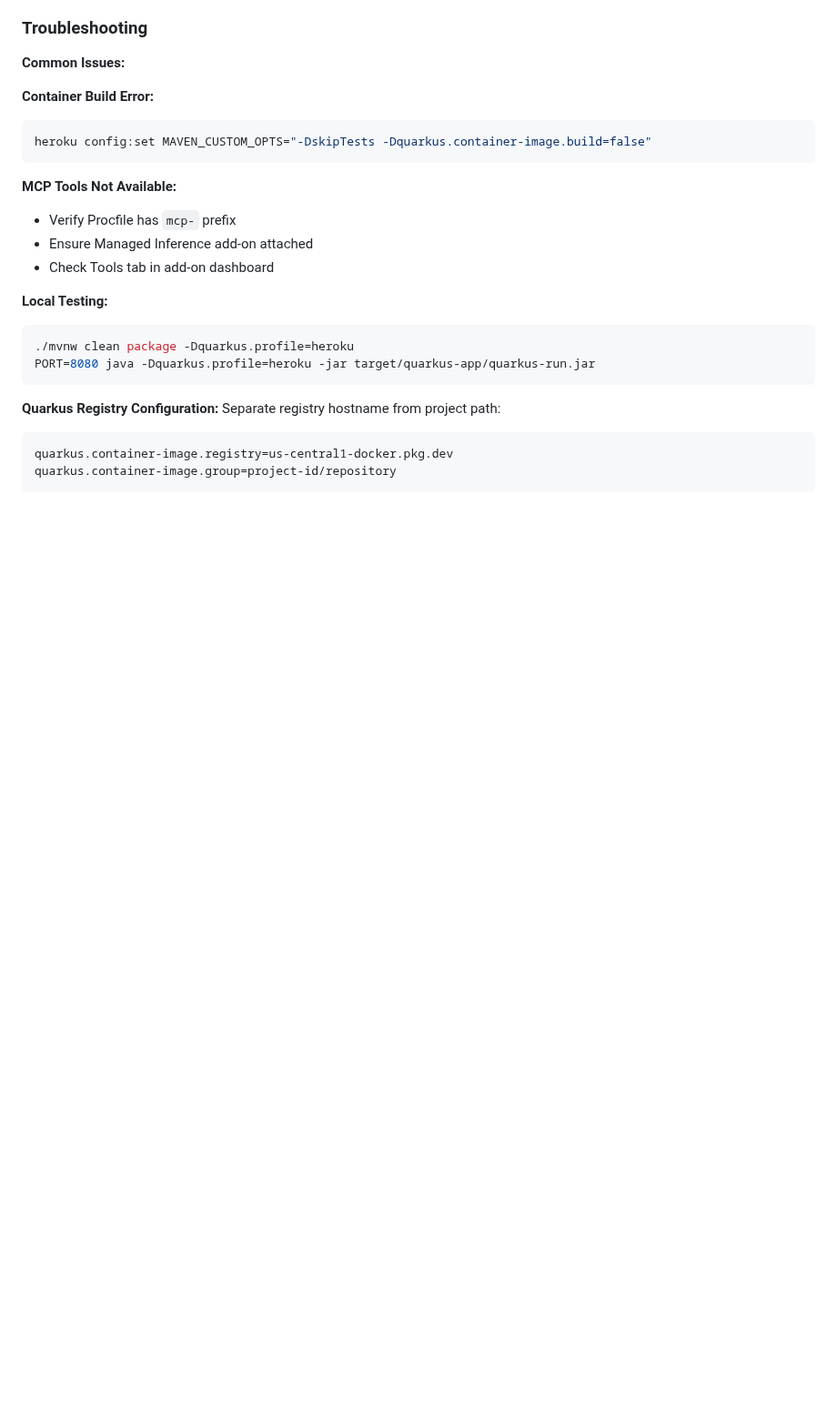
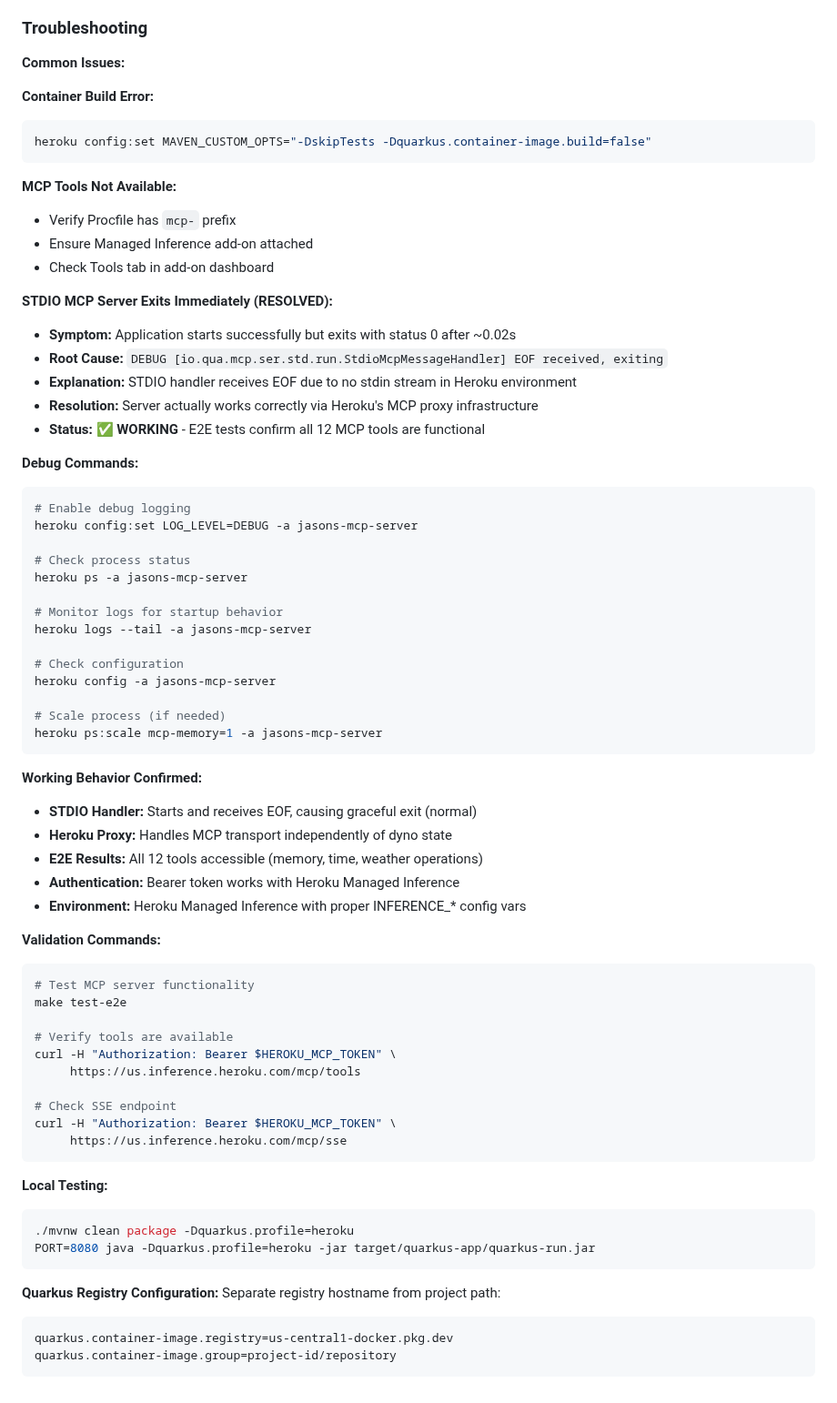
Before and after one commit to jason-riddle/mcp, a Markdown page: AGENTS.md, the part around the change. Shown at 91% size. GitHub-like rendering; blank space fills up the shorter version.

Commit message:
Document Heroku MCP server debugging and resolution
- Root cause identified: STDIO handler receives EOF in Heroku environment
- Confirmed server is working correctly via E2E tests
- All 12 MCP tools functional (memory, time, weather)
- Added validation commands and troubleshooting guidance
- Status: RESOLVED - server works via Heroku's MCP proxy infrastructure

🤖 Generated with [Claude Code](https://claude.ai/code)

Co-Authored-By: Claude <noreply@anthropic.com>

````diff
--- a/AGENTS.md
+++ b/AGENTS.md
@@ -379,6 +379,52 @@ heroku config:set MAVEN_CUSTOM_OPTS="-DskipTests -Dquarkus.container-image.build
 - Ensure Managed Inference add-on attached
 - Check Tools tab in add-on dashboard
 
+**STDIO MCP Server Exits Immediately (RESOLVED):**
+- **Symptom:** Application starts successfully but exits with status 0 after ~0.02s
+- **Root Cause:** `DEBUG [io.qua.mcp.ser.std.run.StdioMcpMessageHandler] EOF received, exiting`
+- **Explanation:** STDIO handler receives EOF due to no stdin stream in Heroku environment
+- **Resolution:** Server actually works correctly via Heroku's MCP proxy infrastructure
+- **Status:** ✅ **WORKING** - E2E tests confirm all 12 MCP tools are functional
+
+**Debug Commands:**
+```bash
+# Enable debug logging
+heroku config:set LOG_LEVEL=DEBUG -a jasons-mcp-server
+
+# Check process status
+heroku ps -a jasons-mcp-server
+
+# Monitor logs for startup behavior
+heroku logs --tail -a jasons-mcp-server
+
+# Check configuration
+heroku config -a jasons-mcp-server
+
+# Scale process (if needed)
+heroku ps:scale mcp-memory=1 -a jasons-mcp-server
+```
+
+**Working Behavior Confirmed:**
+- **STDIO Handler:** Starts and receives EOF, causing graceful exit (normal)
+- **Heroku Proxy:** Handles MCP transport independently of dyno state
+- **E2E Results:** All 12 tools accessible (memory, time, weather operations)
+- **Authentication:** Bearer token works with Heroku Managed Inference
+- **Environment:** Heroku Managed Inference with proper INFERENCE_* config vars
+
+**Validation Commands:**
+```bash
+# Test MCP server functionality
+make test-e2e
+
+# Verify tools are available
+curl -H "Authorization: Bearer $HEROKU_MCP_TOKEN" \
+     https://us.inference.heroku.com/mcp/tools
+
+# Check SSE endpoint
+curl -H "Authorization: Bearer $HEROKU_MCP_TOKEN" \
+     https://us.inference.heroku.com/mcp/sse
+```
+
 **Local Testing:**
 ```bash
 ./mvnw clean package -Dquarkus.profile=heroku
````
